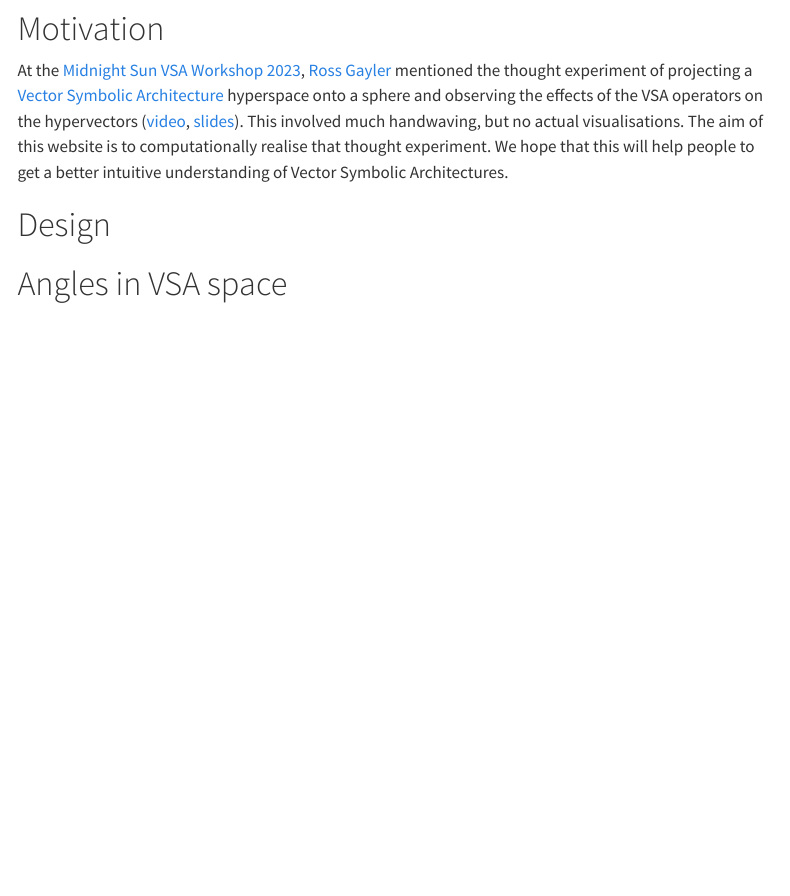
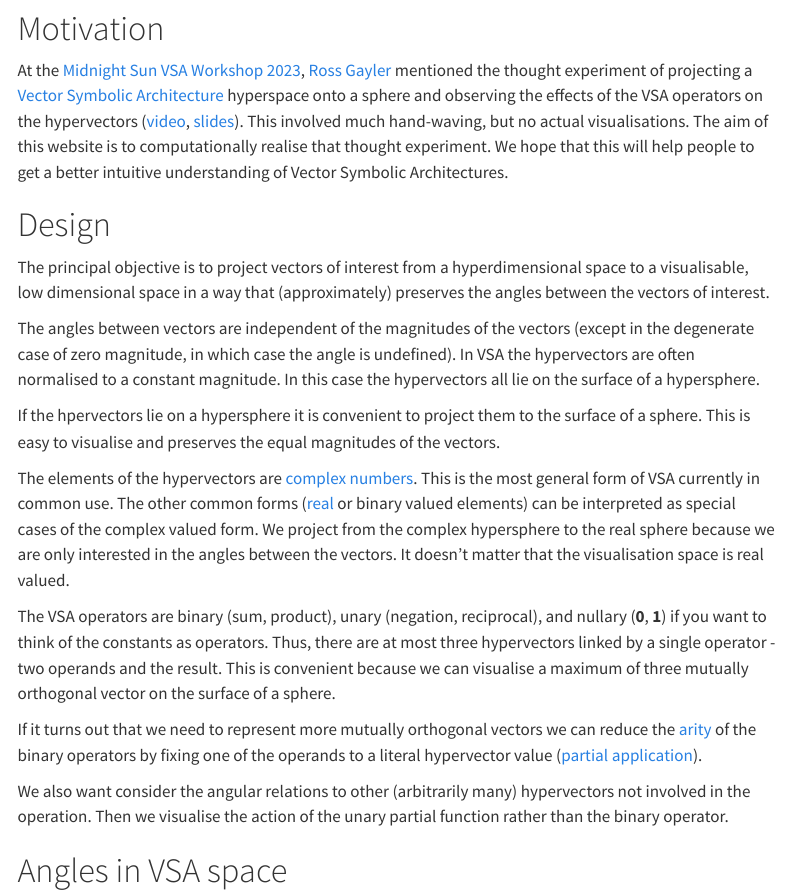
Before and after one commit to rgayler/VSA_project_to_sphere, a Quarto document (index.qmd): the page in a window 1100 px wide, from 160 px down. Rendered offline with R 4.5, knitr and Pandoc in place of Quarto, with nearby package versions; menus at the side of the page are left out.

Commit message:
Partially expand Design

```diff
--- a/index.qmd
+++ b/index.qmd
@@ -9,11 +9,35 @@ date: In progress
 # Motivation
 
 At the [Midnight Sun VSA Workshop 2023](https://sites.google.com/ltu.se/midnightvsa/home?authuser=0), [Ross Gayler](https://www.rossgayler.com/) mentioned the thought experiment of projecting a [Vector Symbolic Architecture](https://www.hd-computing.com/) hyperspace onto a sphere and observing the effects of the VSA operators on the hypervectors ([video](https://doi.org/10.5281/zenodo.8076677), [slides](https://doi.org/10.5281/zenodo.8076707)).
-This involved much handwaving, but no actual visualisations.
+This involved much hand-waving, but no actual visualisations.
 The aim of this website is to computationally realise that thought experiment.
 We hope that this will help people to get a better intuitive understanding of Vector Symbolic Architectures.
 
 # Design
+
+The principal objective is to project vectors of interest from a hyperdimensional space to a visualisable, low dimensional space in a way that (approximately) preserves the angles between the vectors of interest.
+
+The angles between vectors are independent of the magnitudes of the vectors (except in the degenerate case of zero magnitude, in which case the angle is undefined).
+In VSA the hypervectors are often normalised to a constant magnitude.
+In this case the hypervectors all lie on the surface of a hypersphere.
+
+If the hpervectors lie on a hypersphere it is convenient to project them to the surface of a sphere.
+This is easy to visualise and preserves the equal magnitudes of the vectors.
+
+The elements of the hypervectors are [complex numbers](https://en.wikipedia.org/wiki/Complex_number).
+This is the most general form of VSA currently in common use.
+The other common forms ([real](https://en.wikipedia.org/wiki/Real_number) or binary valued elements) can be interpreted as special cases of the complex valued form.
+We project from the complex hypersphere to the real sphere because we are only interested in the angles between the vectors.
+It doesn't matter that the visualisation space is real valued.
+
+The VSA operators are binary (sum, product), unary (negation, reciprocal), and nullary (**0**, **1**) if you want to think of the constants as operators.
+Thus, there are at most three hypervectors linked by a single operator - two operands and the result.
+This is convenient because we can visualise a maximum of three mutually orthogonal vector on the surface of a sphere.
+
+If it turns out that we need to represent more mutually orthogonal vectors we can reduce the [arity](https://en.wikipedia.org/wiki/Arity) of the binary operators by fixing one of the operands to a literal hypervector value ([partial application](https://en.wikipedia.org/wiki/Partial_application)).
+
+We also want consider the angular relations to other (arbitrarily many) hypervectors not involved in the operation.
+Then we visualise the action of the unary partial function rather than the binary operator.
 
 # Angles in VSA space
 
```
Also changed, not shown: docs/search.json, 2 other files.
